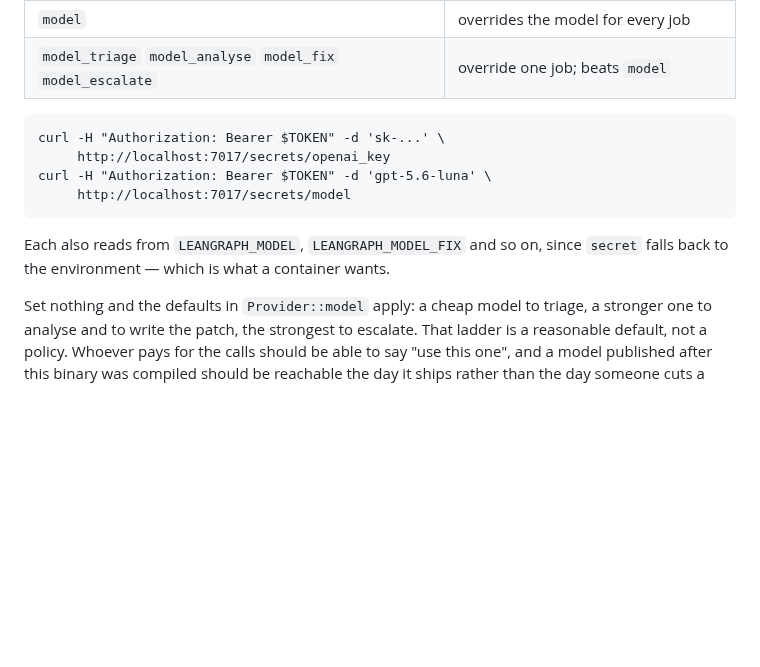
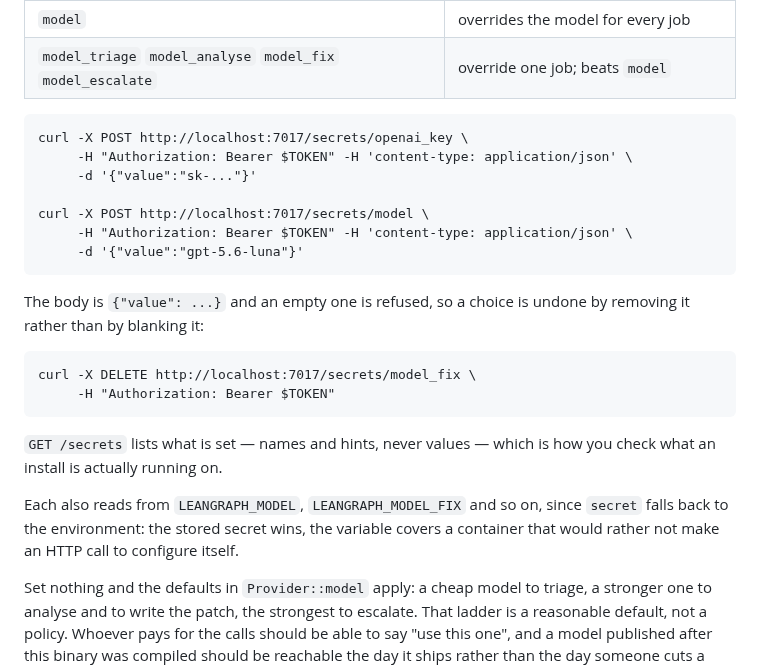
Before and after one commit to mathaiostop23/leangraph, a Markdown page: SERVER.md, the part around the change. Drawn GitHub-style; blank space fills up the shorter version.

Commit message:
Fix the /secrets examples I just wrote wrong
The endpoint takes `{"value": ...}`, not a raw body — a reader following the
previous commit's curl would have got a 422 and no way to tell why from the
docs. It also refuses an empty value, so an override is removed with DELETE
rather than blanked, which the page did not say either.

````diff
--- a/SERVER.md
+++ b/SERVER.md
@@ -535,14 +535,29 @@ needs a rebuild or a redeploy:
 | `model_triage` `model_analyse` `model_fix` `model_escalate` | override one job; beats `model` |
 
 ```
-curl -H "Authorization: Bearer $TOKEN" -d 'sk-...' \
-     http://localhost:7017/secrets/openai_key
-curl -H "Authorization: Bearer $TOKEN" -d 'gpt-5.6-luna' \
-     http://localhost:7017/secrets/model
+curl -X POST http://localhost:7017/secrets/openai_key \
+     -H "Authorization: Bearer $TOKEN" -H 'content-type: application/json' \
+     -d '{"value":"sk-..."}'
+
+curl -X POST http://localhost:7017/secrets/model \
+     -H "Authorization: Bearer $TOKEN" -H 'content-type: application/json' \
+     -d '{"value":"gpt-5.6-luna"}'
 ```
 
+The body is `{"value": ...}` and an empty one is refused, so a choice is undone
+by removing it rather than by blanking it:
+
+```
+curl -X DELETE http://localhost:7017/secrets/model_fix \
+     -H "Authorization: Bearer $TOKEN"
+```
+
+`GET /secrets` lists what is set — names and hints, never values — which is how
+you check what an install is actually running on.
+
 Each also reads from `LEANGRAPH_MODEL`, `LEANGRAPH_MODEL_FIX` and so on, since
-`secret` falls back to the environment — which is what a container wants.
+`secret` falls back to the environment: the stored secret wins, the variable
+covers a container that would rather not make an HTTP call to configure itself.
 
 Set nothing and the defaults in `Provider::model` apply: a cheap model to
 triage, a stronger one to analyse and to write the patch, the strongest to
````
